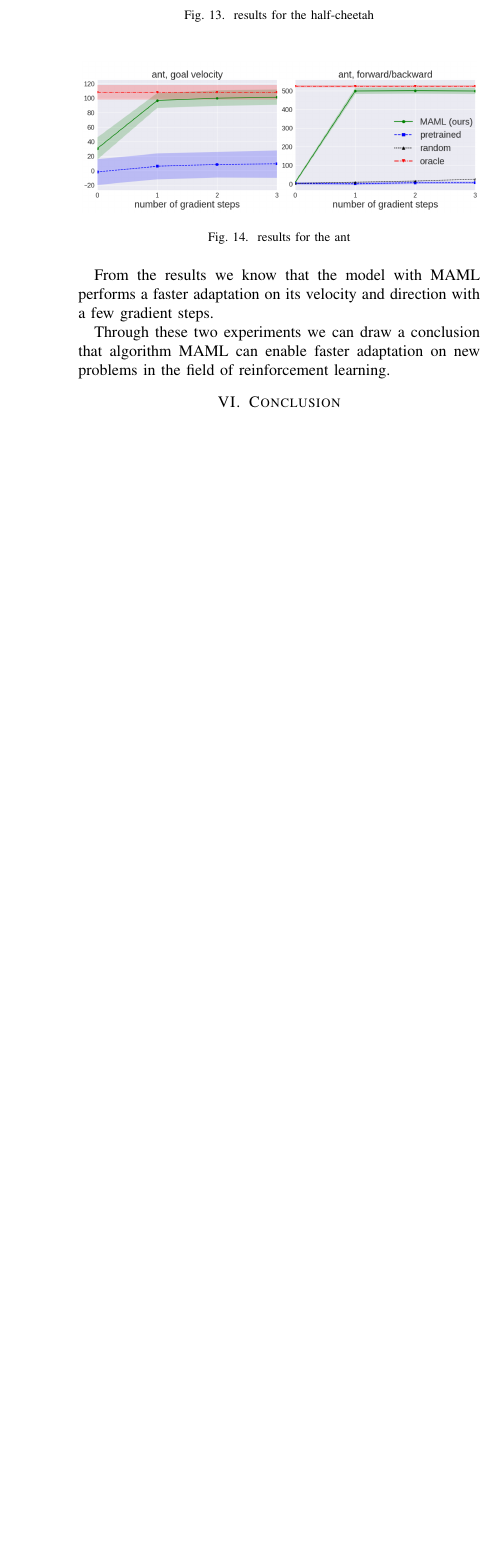
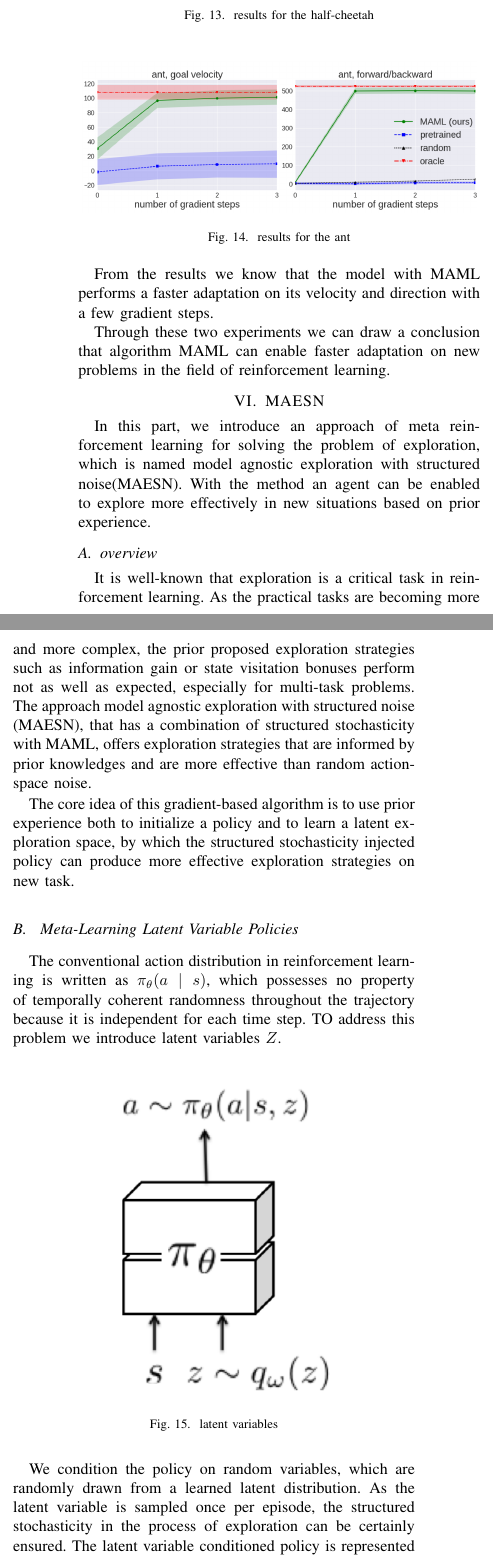
Before and after one commit to wwMark/Meta-Reinforcement-Learning, a LaTeX paper (main.tex, which reads MAESN.tex): part of one column of page 6 of 6 before the commit and two parts of the columns of page 6 of 7 after it, the two joined at a grey line, cut so that both start at the same text, the shorter picture padded with empty space. Compiled offline with pdfLaTeX.

Commit message:
add MAML and MAESN

```diff
--- /dev/null
+++ b/MAESN.tex
@@ -0,0 +1,18 @@
+In this part, we introduce an approach of meta reinforcement learning for solving the problem of exploration, which is named model agnostic exploration with structured noise(MAESN). With the method an agent can be enabled to explore more effectively in new situations based on prior experience.
+\subsection{overview}
+It is well-known that exploration is a critical task in reinforcement learning. As the practical tasks are becoming more and more complex, the prior proposed exploration strategies such as information gain or state visitation bonuses perform not as well as expected, especially for multi-task problems. The approach model agnostic exploration with structured noise (MAESN), that has a combination of structured stochasticity with MAML, offers exploration strategies that are informed by prior knowledges and are more effective than random action-space noise.
+
+The core idea of this gradient-based algorithm is to use prior experience both to initialize a policy and to learn a latent exploration space, by which the structured stochasticity injected policy can produce more effective exploration strategies on new task.
+
+\subsection{ Meta-Learning Latent Variable Policies}
+The conventional action distribution in reinforcement learning is written as $\pi_{\theta}(a\mid s)$, which possesses no property of temporally coherent randomness throughout the trajectory because it is independent for each time step. TO address this problem we introduce latent variables $Z$.
+\begin{figure}[H]
+	\includegraphics[scale=0.6]{MAESN_01.PNG}
+	\centering
+	\caption{latent variables}
+	\label{MAESN}
+\end{figure}
+
+ We condition the policy on random variables, which are randomly drawn from a learned latent distribution. As the latent variable is sampled once per episode, the structured stochasticity in the process of exploration can be certainly ensured. The latent variable conditioned policy is represented as $\pi_{\theta}(a \mid s, z)$, where $z \sim q_{\omega}(z)$ and $q_{\omega}(z)$ is latent variable distribution with parameter $w$.
+
+Our aim is to meta-train the latent variable conditioned policy to generate coherent exploration strategies that perform faster adaptation on new tasks. Briefly, we jointly learn a set of policy parameters $\theta$ and the parameters of latent space distribution $w$, such that a policy gradient adaptation step can lead to maximal rewards.
@@ -0,0 +24,2 @@
+	\label{MAESN}
+\end{figure}
--- a/main.tex
+++ b/main.tex
@@ -527,6 +527,8 @@
 		\input{evolved-policy-gradient.tex}
 	\section{MAML}
 		\input{maml.tex}
+	\section{MAESN}
+		\input{MAESN.tex}
 
 
 	\section{Conclusion}
```
Also changed, not shown: maml.tex (+1 -1 lines), MAESN_01.PNG (added), MAESN_02.PNG (added), MAESN_03.PNG (added), MAESN.tex (15 more changed lines).
